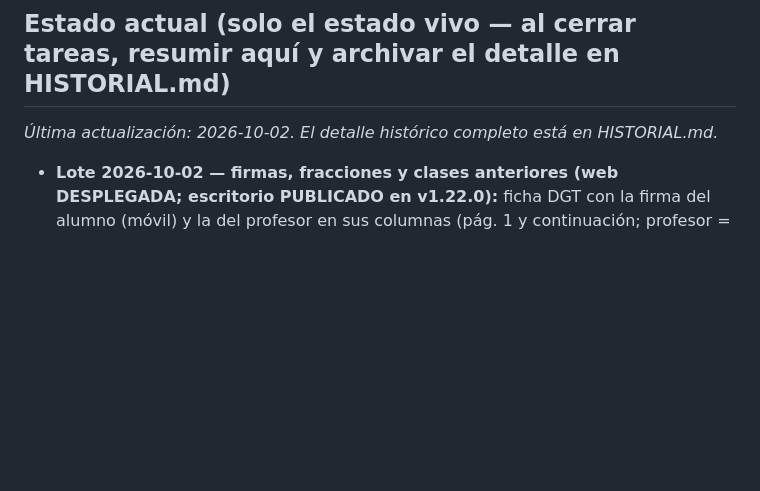
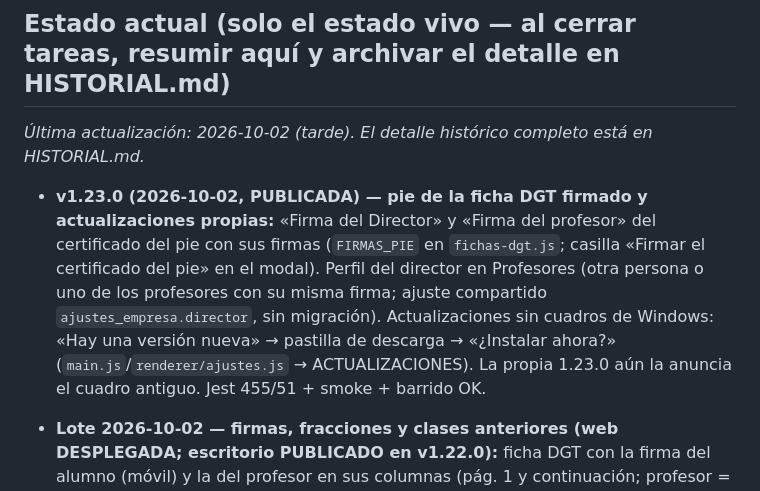
Before and after one commit to danixp3/kmalumnos, a Markdown page: CLAUDE.md, the part around the change. GitHub-like rendering; blank space fills up the shorter version.

Commit message:
docs: v1.23.0 publicada (pie de la ficha DGT firmado y avisos de actualizacion propios)
Co-Authored-By: Claude Opus 5.5 <noreply@anthropic.com>

```diff
--- a/CLAUDE.md
+++ b/CLAUDE.md
@@ -68,7 +68,9 @@ HISTORIAL.md  → historial de tareas cerradas (leer solo si hace falta contexto
 - Fechas como strings `YYYY-MM-DD` sin zona horaria; Supabase/Vercel funcionan en UTC.
 
 ## Estado actual (solo el estado vivo — al cerrar tareas, resumir aquí y archivar el detalle en HISTORIAL.md)
-_Última actualización: 2026-10-02. El detalle histórico completo está en HISTORIAL.md._
+_Última actualización: 2026-10-02 (tarde). El detalle histórico completo está en HISTORIAL.md._
+
+- **v1.23.0 (2026-10-02, PUBLICADA) — pie de la ficha DGT firmado y actualizaciones propias:** «Firma del Director» y «Firma del profesor» del certificado del pie con sus firmas (`FIRMAS_PIE` en `fichas-dgt.js`; casilla «Firmar el certificado del pie» en el modal). Perfil del director en Profesores (otra persona o uno de los profesores con su misma firma; ajuste compartido `ajustes_empresa.director`, sin migración). Actualizaciones sin cuadros de Windows: «Hay una versión nueva» → pastilla de descarga → «¿Instalar ahora?» (`main.js`/`renderer/ajustes.js` → ACTUALIZACIONES). La propia 1.23.0 aún la anuncia el cuadro antiguo. Jest 455/51 + smoke + barrido OK.
 
 - **Lote 2026-10-02 — firmas, fracciones y clases anteriores (web DESPLEGADA; escritorio PUBLICADO en v1.22.0):** ficha DGT con la firma del alumno (móvil) y la del profesor en sus columnas (pág. 1 y continuación; profesor = el de la clase → el del alumno → el único de la autoescuela); firma del profesor guardada una vez (Profesores en escritorio, Perfil → Mi firma en el móvil; `profesores.firma`). Móvil: clases de ¼ en ¼ o por minutos, el resto se acumula en `alumnos.minutos_sobrantes` y se anota al llegar a ¼; el escritorio cobra precio × `practicas.fraccion`. Puesta en marcha: columna «Clases» por día e importar fechas/horas de archivo (plantilla + instrucciones para la IA). Migración `2026-10-02_firma_profesor_fracciones.sql` APLICADA (datos intactos 30/293/8/9). Jest 451/51 + test:api 37 + smoke + barrido OK.
 - **`npm run smoke` ahora trabaja sobre una COPIA de los datos y sin nube** (como el barrido): antes pulsaba los − / + de Registro rápido sobre los datos reales y lo sincronizaba (borraba la última clase del día del alumno y creaba una vacía). Los restos que dejó en los datos reales ya están limpiados (ver HISTORIAL 2026-10-02).
```
Also changed, not shown: HISTORIAL.md (+2 -0 lines).
